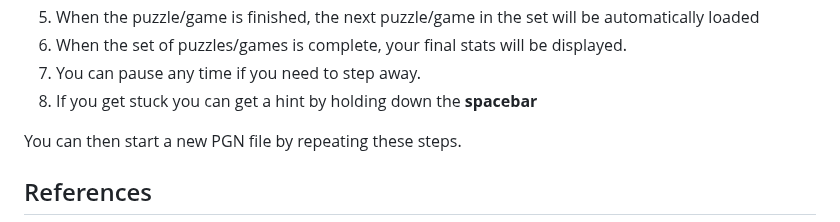
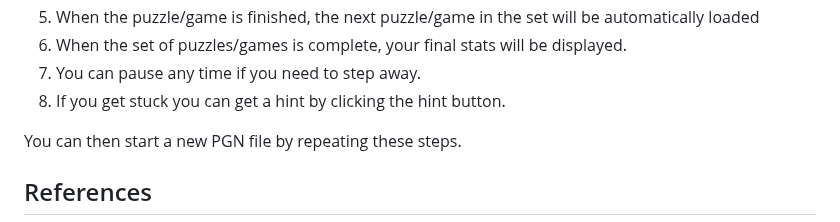
Before and after one commit to rodpolako/Chess-PGN-Trainer, a Markdown page: README.md, the part around the change. GitHub-like rendering.

```diff
--- a/README.md
+++ b/README.md
@@ -148,7 +148,7 @@ If you want to host a copy on your own environment and/or make changes:
 5. When the puzzle/game is finished, the next puzzle/game in the set will be automatically loaded
 6. When the set of puzzles/games is complete, your final stats will be displayed.
 7. You can pause any time if you need to step away.
-8. If you get stuck you can get a hint by holding down the **spacebar**
+8. If you get stuck you can get a hint by clicking the hint button.
 
 You can then start a new PGN file by repeating these steps.
 
```
